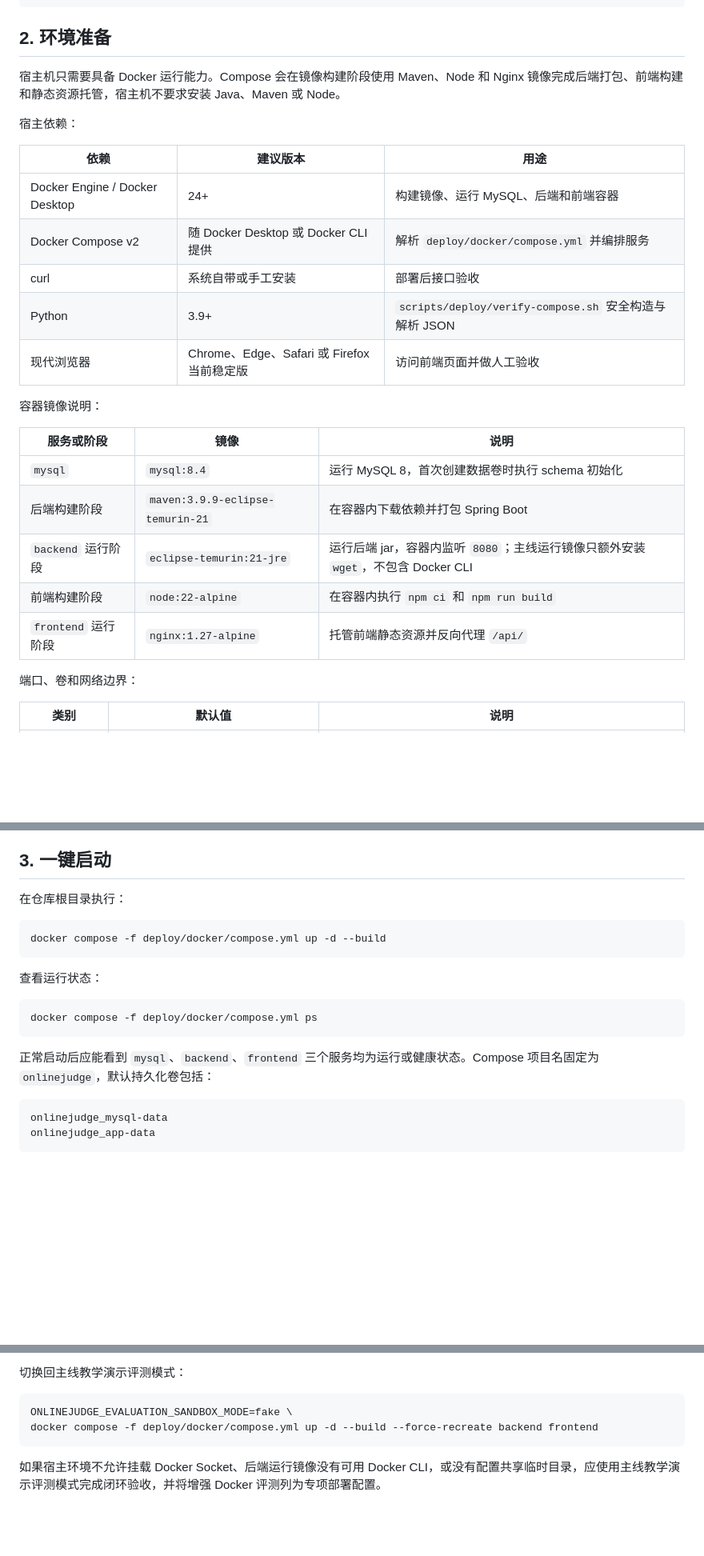
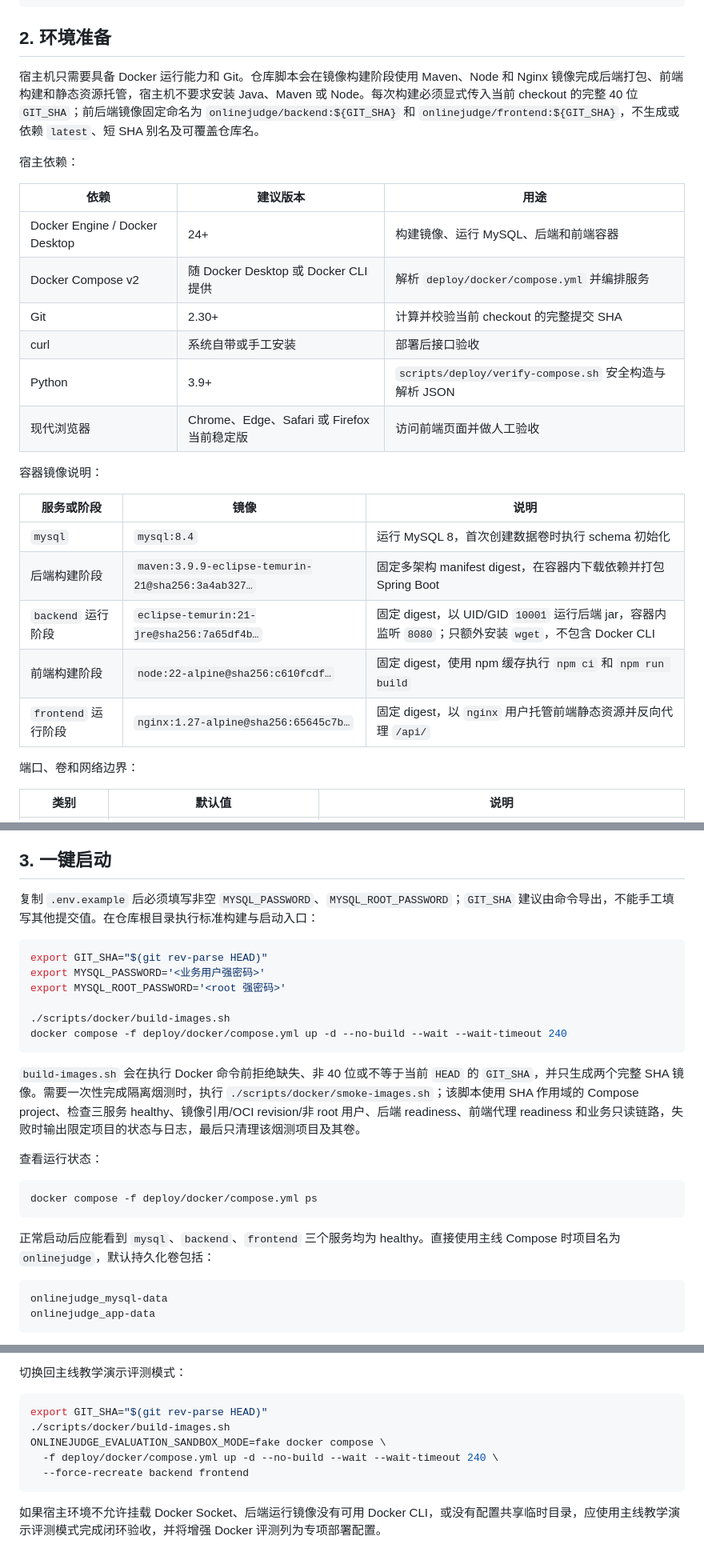
Before and after one commit to Cr4zyorange/OnlineJudge, a Markdown page: docs/最终提交/部署文档.md, 3 parts joined by grey strips. Shown at 80% size. GitHub-like rendering; blank space fills up the shorter version.

Commit message:
docs(container): document versioned image workflow

````diff
--- a/docs/最终提交/部署文档.md
+++ b/docs/最终提交/部署文档.md
@@ -32,7 +32,7 @@ OJ_HTTP_PORT=127.0.0.1:8088
 
 ## 2. 环境准备
 
-宿主机只需要具备 Docker 运行能力。Compose 会在镜像构建阶段使用 Maven、Node 和 Nginx 镜像完成后端打包、前端构建和静态资源托管，宿主机不要求安装 Java、Maven 或 Node。
+宿主机只需要具备 Docker 运行能力和 Git。仓库脚本会在镜像构建阶段使用 Maven、Node 和 Nginx 镜像完成后端打包、前端构建和静态资源托管，宿主机不要求安装 Java、Maven 或 Node。每次构建必须显式传入当前 checkout 的完整 40 位 `GIT_SHA`；前后端镜像固定命名为 `onlinejudge/backend:${GIT_SHA}` 和 `onlinejudge/frontend:${GIT_SHA}`，不生成或依赖 `latest`、短 SHA 别名及可覆盖仓库名。
 
 宿主依赖：
 
@@ -40,6 +40,7 @@ OJ_HTTP_PORT=127.0.0.1:8088
 | --- | --- | --- |
 | Docker Engine / Docker Desktop | 24+ | 构建镜像、运行 MySQL、后端和前端容器 |
 | Docker Compose v2 | 随 Docker Desktop 或 Docker CLI 提供 | 解析 `deploy/docker/compose.yml` 并编排服务 |
+| Git | 2.30+ | 计算并校验当前 checkout 的完整提交 SHA |
 | curl | 系统自带或手工安装 | 部署后接口验收 |
 | Python | 3.9+ | `scripts/deploy/verify-compose.sh` 安全构造与解析 JSON |
 | 现代浏览器 | Chrome、Edge、Safari 或 Firefox 当前稳定版 | 访问前端页面并做人工验收 |
@@ -49,10 +50,10 @@ OJ_HTTP_PORT=127.0.0.1:8088
 | 服务或阶段 | 镜像 | 说明 |
 | --- | --- | --- |
 | `mysql` | `mysql:8.4` | 运行 MySQL 8，首次创建数据卷时执行 schema 初始化 |
-| 后端构建阶段 | `maven:3.9.9-eclipse-temurin-21` | 在容器内下载依赖并打包 Spring Boot |
-| `backend` 运行阶段 | `eclipse-temurin:21-jre` | 运行后端 jar，容器内监听 `8080`；主线运行镜像只额外安装 `wget`，不包含 Docker CLI |
-| 前端构建阶段 | `node:22-alpine` | 在容器内执行 `npm ci` 和 `npm run build` |
-| `frontend` 运行阶段 | `nginx:1.27-alpine` | 托管前端静态资源并反向代理 `/api/` |
+| 后端构建阶段 | `maven:3.9.9-eclipse-temurin-21@sha256:3a4ab327…` | 固定多架构 manifest digest，在容器内下载依赖并打包 Spring Boot |
+| `backend` 运行阶段 | `eclipse-temurin:21-jre@sha256:7a65df4b…` | 固定 digest，以 UID/GID `10001` 运行后端 jar，容器内监听 `8080`；只额外安装 `wget`，不包含 Docker CLI |
+| 前端构建阶段 | `node:22-alpine@sha256:c610fcdf…` | 固定 digest，使用 npm 缓存执行 `npm ci` 和 `npm run build` |
+| `frontend` 运行阶段 | `nginx:1.27-alpine@sha256:65645c7b…` | 固定 digest，以 `nginx` 用户托管前端静态资源并反向代理 `/api/` |
 
 端口、卷和网络边界：
 
@@ -179,11 +181,18 @@ curl -sS -X POST "$BASE/api/v1/courses/9501/resources" \
 
 ## 3. 一键启动
 
-在仓库根目录执行：
+复制 `.env.example` 后必须填写非空 `MYSQL_PASSWORD`、`MYSQL_ROOT_PASSWORD`；`GIT_SHA` 建议由命令导出，不能手工填写其他提交值。在仓库根目录执行标准构建与启动入口：
 
 ```bash
-docker compose -f deploy/docker/compose.yml up -d --build
+export GIT_SHA="$(git rev-parse HEAD)"
+export MYSQL_PASSWORD='<业务用户强密码>'
+export MYSQL_ROOT_PASSWORD='<root 强密码>'
+
+./scripts/docker/build-images.sh
+docker compose -f deploy/docker/compose.yml up -d --no-build --wait --wait-timeout 240
 ```
+
+`build-images.sh` 会在执行 Docker 命令前拒绝缺失、非 40 位或不等于当前 `HEAD` 的 `GIT_SHA`，并只生成两个完整 SHA 镜像。需要一次性完成隔离烟测时，执行 `./scripts/docker/smoke-images.sh`；该脚本使用 SHA 作用域的 Compose project、检查三服务 healthy、镜像引用/OCI revision/非 root 用户、后端 readiness、前端代理 readiness 和业务只读链路，失败时输出限定项目的状态与日志，最后只清理该烟测项目及其卷。
 
 查看运行状态：
 
@@ -191,7 +200,7 @@ docker compose -f deploy/docker/compose.yml up -d --build
 docker compose -f deploy/docker/compose.yml ps
 ```
 
-正常启动后应能看到 `mysql`、`backend`、`frontend` 三个服务均为运行或健康状态。Compose 项目名固定为 `onlinejudge`，默认持久化卷包括：
+正常启动后应能看到 `mysql`、`backend`、`frontend` 三个服务均为 healthy。直接使用主线 Compose 时项目名为 `onlinejudge`，默认持久化卷包括：
 
 ```text
 onlinejudge_mysql-data
@@ -842,8 +862,11 @@ done
 切换回主线教学演示评测模式：
 
 ```bash
-ONLINEJUDGE_EVALUATION_SANDBOX_MODE=fake \
-docker compose -f deploy/docker/compose.yml up -d --build --force-recreate backend frontend
+export GIT_SHA="$(git rev-parse HEAD)"
+./scripts/docker/build-images.sh
+ONLINEJUDGE_EVALUATION_SANDBOX_MODE=fake docker compose \
+  -f deploy/docker/compose.yml up -d --no-build --wait --wait-timeout 240 \
+  --force-recreate backend frontend
 ```
 
 如果宿主环境不允许挂载 Docker Socket、后端运行镜像没有可用 Docker CLI，或没有配置共享临时目录，应使用主线教学演示评测模式完成闭环验收，并将增强 Docker 评测列为专项部署配置。
````
Also changed, not shown: other parts of docs/最终提交/部署文档.md (+19 -7 lines), 1 other file.
